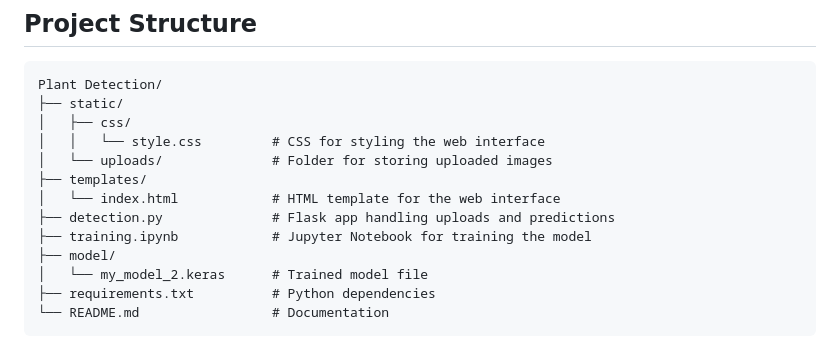
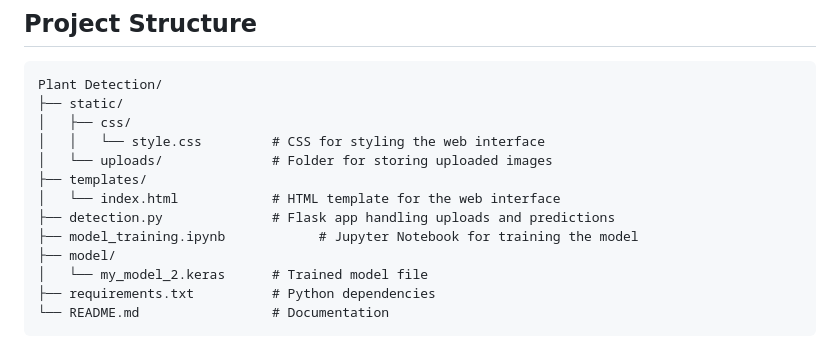
Before and after one commit to Swaanid/Plant-Disease-Detection, a Markdown page: README.md, the part around the change. Rendered like a GitHub page.

```diff
--- a/README.md
+++ b/README.md
@@ -26,7 +26,7 @@ Plant Detection/
 ├── templates/
 │   └── index.html            # HTML template for the web interface
 ├── detection.py              # Flask app handling uploads and predictions
-├── training.ipynb            # Jupyter Notebook for training the model
+├── model_training.ipynb            # Jupyter Notebook for training the model
 ├── model/
 │   └── my_model_2.keras      # Trained model file
 ├── requirements.txt          # Python dependencies
```
